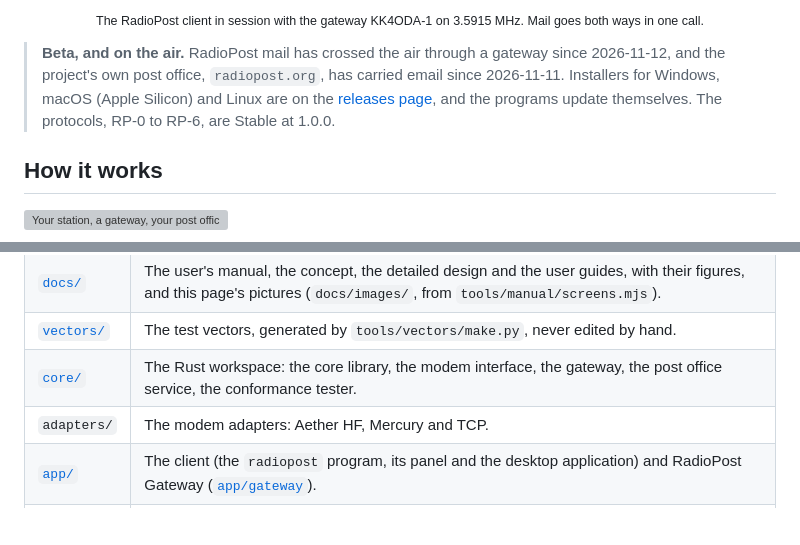
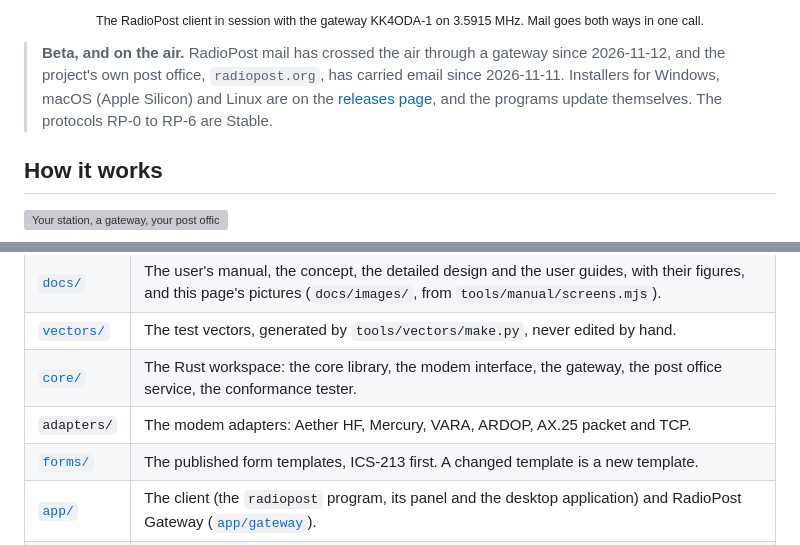
Before and after one commit to KK4ODA/RadioPost, a Markdown page: README.md, 2 parts joined by grey strips. Drawn GitHub-style; blank space fills up the shorter version; grey boxes are pictures that could not be loaded.

```diff
--- a/README.md
+++ b/README.md
@@ -34,7 +34,7 @@ Mail goes both ways in one call.</sub></p>
 > 2026-11-12, and the project's own post office, `radiopost.org`, has carried email since
 > 2026-11-11. Installers for Windows, macOS (Apple Silicon) and Linux are on the
 > [releases page](https://github.com/KK4ODA/RadioPost/releases), and the programs update
-> themselves. The protocols, RP-0 to RP-6, are Stable at 1.0.0.
+> themselves. The protocols RP-0 to RP-6 are Stable.
 
 ## How it works
 
@@ -226,7 +257,8 @@ The programs say when a newer release is out and update themselves. On-air tests
 | [`docs/`](docs/) | The user's manual, the concept, the detailed design and the user guides, with their figures, and this page's pictures (`docs/images/`, from `tools/manual/screens.mjs`). |
 | [`vectors/`](vectors/README.md) | The test vectors, generated by `tools/vectors/make.py`, never edited by hand. |
 | [`core/`](core/README.md) | The Rust workspace: the core library, the modem interface, the gateway, the post office service, the conformance tester. |
-| `adapters/` | The modem adapters: Aether HF, Mercury and TCP. |
+| `adapters/` | The modem adapters: Aether HF, Mercury, VARA, ARDOP, AX.25 packet and TCP. |
+| [`forms/`](forms/README.md) | The published form templates, ICS-213 first. A changed template is a new template. |
 | [`app/`](app/client/README.md) | The client (the `radiopost` program, its panel and the desktop application) and RadioPost Gateway ([`app/gateway`](app/gateway/README.md)). |
 | [`tools/`](tools/) | The vectors' reference, the figures' generators and the documents' checker (Python, standard library only). |
 
```
Also changed, not shown: other parts of README.md (+43 -12 lines), docs/images/readme-form.png (added), 1 other file.
